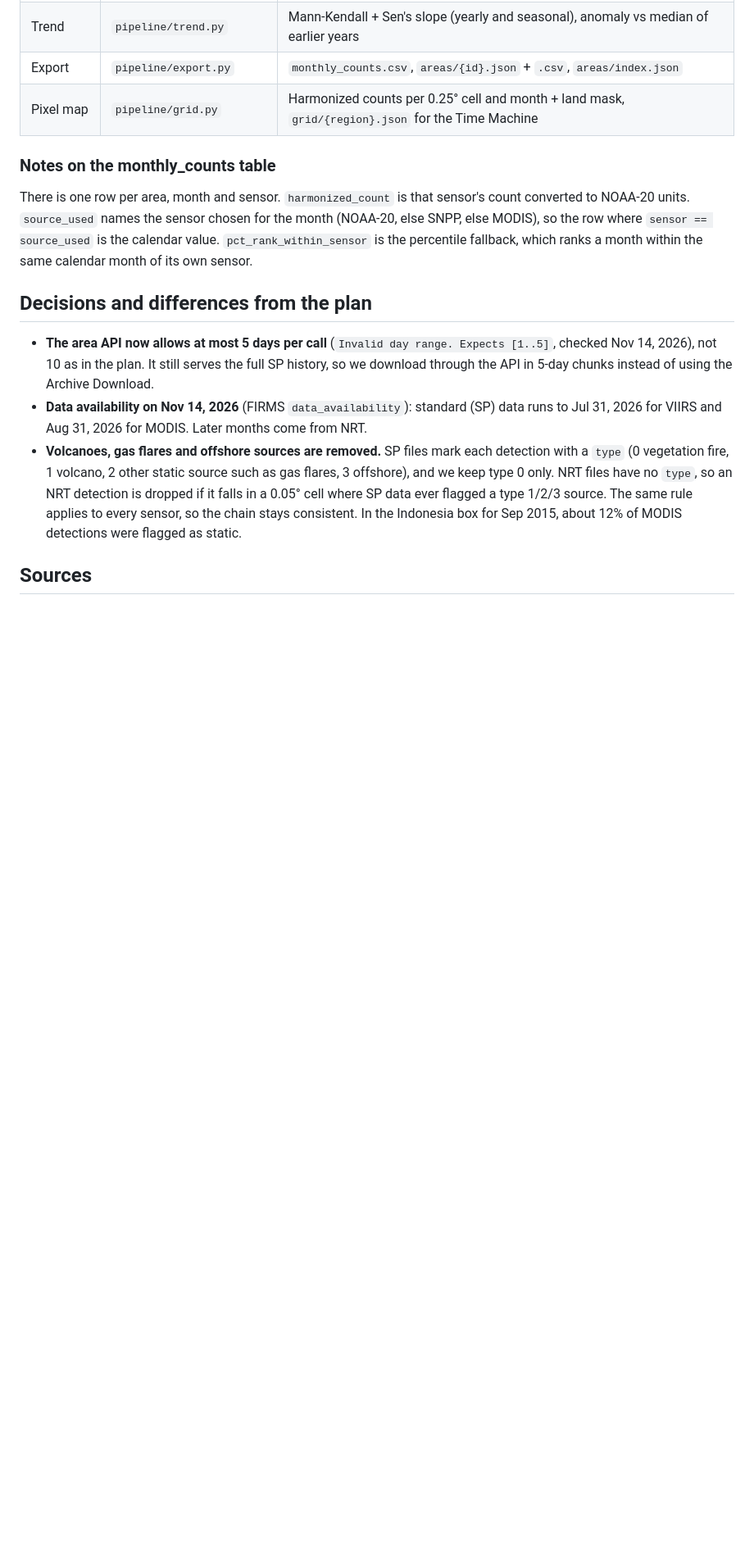
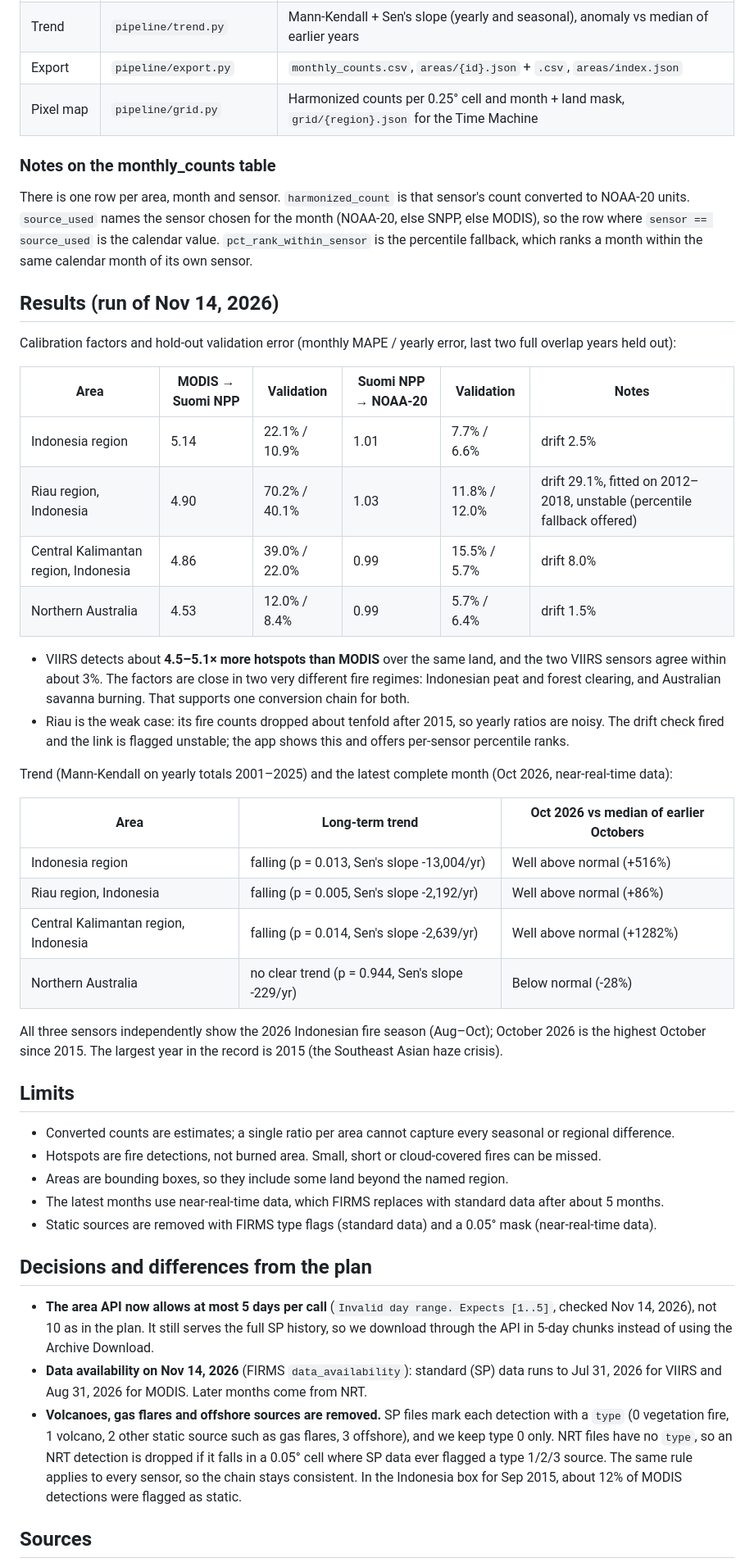
Before and after one commit to alfanditora/burn-calendar, a Markdown page: README.md, the part around one of its changes. Shown at 82% size. Rendered like a GitHub page; blank space fills up the shorter version.

Commit message:
Share card, deep links, VT323 body font, README results, demo screenshots
- Share card (1200x630 PNG) from HUD and game results; Web Share on phones
- Deep links: ?area=&month=&tab=
- VT323 body font: Pixelify Sans rendered 5 like S, unreadable for data
- Mobile: region buttons scroll in one row
- README: results tables, limits, screenshots
- fetch_firms: a failed usage check no longer fails a chunk

Co-Authored-By: Claude Opus 5.5 <noreply@anthropic.com>
Claude-Session: https://claude.ai/code/session_01KWpbns3rBxCwc9a7hwASUR

```diff
--- a/README.md
+++ b/README.md
@@ -48,6 +52,43 @@ NOAA-20 units. `source_used` names the sensor chosen for the month (NOAA-20, els
 so the row where `sensor == source_used` is the calendar value. `pct_rank_within_sensor` is the
 percentile fallback, which ranks a month within the same calendar month of its own sensor.
 
+## Results (run of Nov 14, 2026)
+
+Calibration factors and hold-out validation error (monthly MAPE / yearly error, last two full overlap years held out):
+
+| Area | MODIS → Suomi NPP | Validation | Suomi NPP → NOAA-20 | Validation | Notes |
+| --- | --- | --- | --- | --- | --- |
+| Indonesia region | 5.14 | 22.1% / 10.9% | 1.01 | 7.7% / 6.6% | drift 2.5% |
+| Riau region, Indonesia | 4.90 | 70.2% / 40.1% | 1.03 | 11.8% / 12.0% | drift 29.1%, fitted on 2012–2018, unstable (percentile fallback offered) |
+| Central Kalimantan region, Indonesia | 4.86 | 39.0% / 22.0% | 0.99 | 15.5% / 5.7% | drift 8.0% |
+| Northern Australia | 4.53 | 12.0% / 8.4% | 0.99 | 5.7% / 6.4% | drift 1.5% |
+
+- VIIRS detects about **4.5–5.1× more hotspots than MODIS** over the same land, and the two VIIRS sensors agree within
+  about 3%. The factors are close in two very different fire regimes: Indonesian peat and forest clearing, and
+  Australian savanna burning. That supports one conversion chain for both.
+- Riau is the weak case: its fire counts dropped about tenfold after 2015, so yearly ratios are noisy. The drift check fired and
+  the link is flagged unstable; the app shows this and offers per-sensor percentile ranks.
+
+Trend (Mann-Kendall on yearly totals 2001–2025) and the latest complete month (Oct 2026, near-real-time data):
+
+| Area | Long-term trend | Oct 2026 vs median of earlier Octobers |
+| --- | --- | --- |
+| Indonesia region | falling (p = 0.013, Sen's slope -13,004/yr) | Well above normal (+516%) |
+| Riau region, Indonesia | falling (p = 0.005, Sen's slope -2,192/yr) | Well above normal (+86%) |
+| Central Kalimantan region, Indonesia | falling (p = 0.014, Sen's slope -2,639/yr) | Well above normal (+1282%) |
+| Northern Australia | no clear trend (p = 0.944, Sen's slope -229/yr) | Below normal (-28%) |
+
+All three sensors independently show the 2026 Indonesian fire season (Aug–Oct); October 2026 is the highest October
+since 2015. The largest year in the record is 2015 (the Southeast Asian haze crisis).
+
+## Limits
+
+- Converted counts are estimates; a single ratio per area cannot capture every seasonal or regional difference.
+- Hotspots are fire detections, not burned area. Small, short or cloud-covered fires can be missed.
+- Areas are bounding boxes, so they include some land beyond the named region.
+- The latest months use near-real-time data, which FIRMS replaces with standard data after about 5 months.
+- Static sources are removed with FIRMS type flags (standard data) and a 0.05° mask (near-real-time data).
+
 ## Decisions and differences from the plan
 
 - **The area API now allows at most 5 days per call** (`Invalid day range. Expects [1..5]`, checked
```
Also changed, not shown: other parts of README.md (+7 -3 lines), docs/screenshots/australia.png (added), docs/screenshots/data-lab.png (added), docs/screenshots/hero-indonesia-2015.png (added), docs/screenshots/mobile.png (added), docs/screenshots/play-hub.png (added), docs/screenshots/story.png (added), 6 other files.
